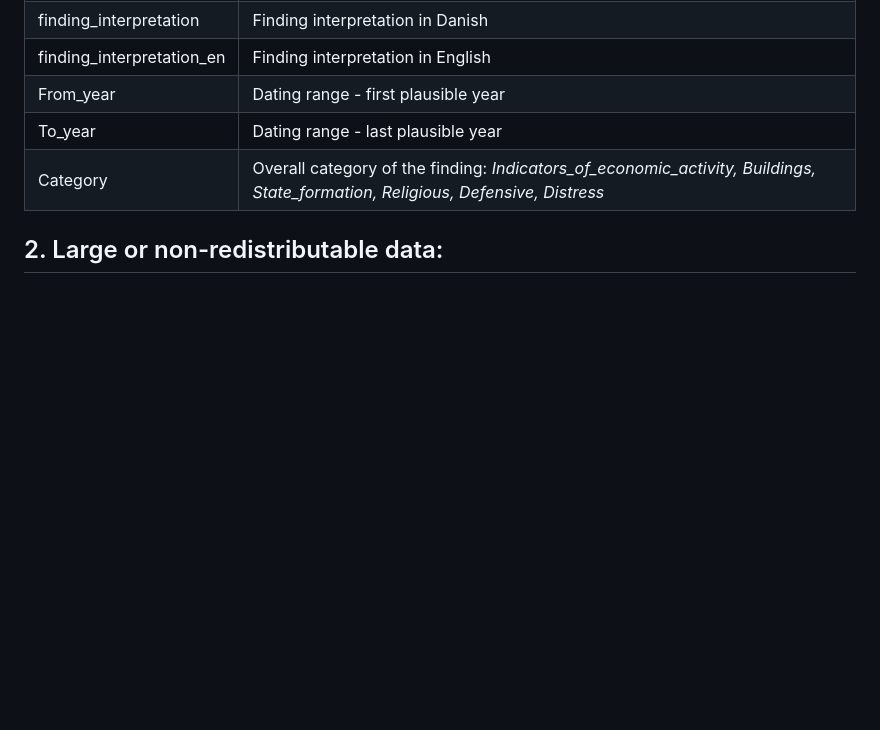
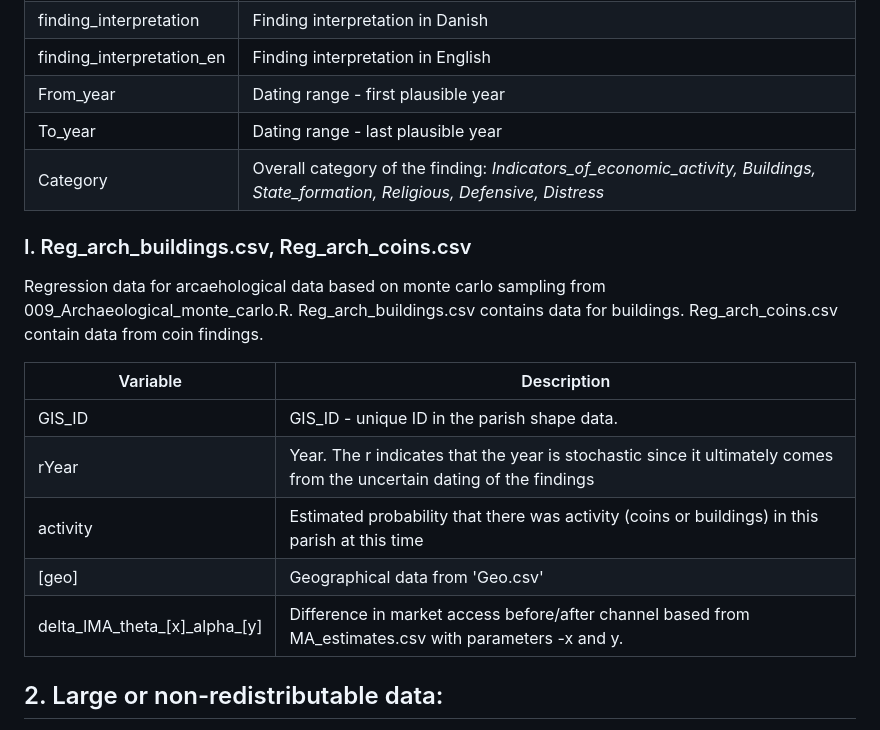
Before and after one commit to christianvedels/A_perfect_storm, a Markdown page: README.md, the part around the change. Drawn GitHub-style; blank space fills up the shorter version.

Commit message:
Updated README with arch docu

```diff
--- a/README.md
+++ b/README.md
@@ -154,6 +154,17 @@ Maps given these MA estimates can be found in the path *Plots/MA plots*.
 | To_year | Dating range - last plausible year |
 | Category | Overall category of the finding: *Indicators_of_economic_activity, Buildings, State_formation, Religious, Defensive, Distress* |
 
+### I. Reg_arch_buildings.csv, Reg_arch_coins.csv
+Regression data for arcaehological data based on monte carlo sampling from 009_Archaeological_monte_carlo.R. Reg_arch_buildings.csv contains data for buildings. Reg_arch_coins.csv contain data from coin findings.
+
+| Variable | Description |
+|----------|-------------|
+| GIS_ID | GIS_ID - unique ID in the parish shape data. |
+| rYear | Year. The r indicates that the year is stochastic since it ultimately comes from the uncertain dating of the findings |
+| activity | Estimated probability that there was activity (coins or buildings) in this parish at this time |
+| [geo] | Geographical data from 'Geo.csv' |
+| delta_lMA_theta_[x]\_alpha_[y] | Difference in market access before/after channel based from MA_estimates.csv with parameters -x and y. |
+
 ## 2. Large or non-redistributable data:
 These are not available in this repository, either because I am not allowed to redistribute them, or because they are too large.
 
```
